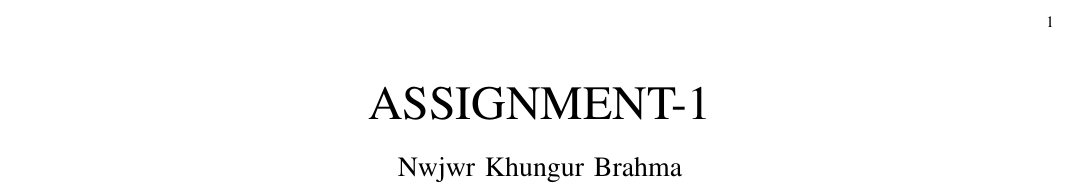
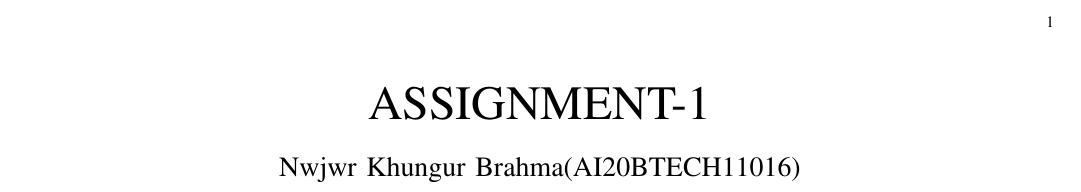
Before and after one commit to Nwjwrbrh/AI1110, a LaTeX problem sheet (Assignment-1/Latex/assignment1.tex): part of the page, cut so that both start at the same text. Compiled offline with pdfLaTeX.

Commit message:
Add files via upload

```diff
--- a/Assignment-1/Latex/assignment1.tex
+++ b/Assignment-1/Latex/assignment1.tex
@@ -159,7 +159,7 @@ columns=fullflexible
      \def\midbox#1{\raisebox{-0.5\baselineskip}[0in][0in]{#1}}
 \vspace{3cm}
 \title{ASSIGNMENT-1}
-\author{Nwjwr Khungur Brahma}
+\author{Nwjwr Khungur Brahma(AI20BTECH11016)}
 \maketitle
 \textbf{Question:}
 Calculate the ratio in which the line joining $\vec{A}$=\ \myvec{\text{-}4\\2} and $\vec{B}$=\ \myvec{3\\6} is divided by the point $\vec{P}$=\ \myvec{z\\3}. Also find
```
Also changed, not shown: Assignment-1/Latex/assignment1.pdf.
